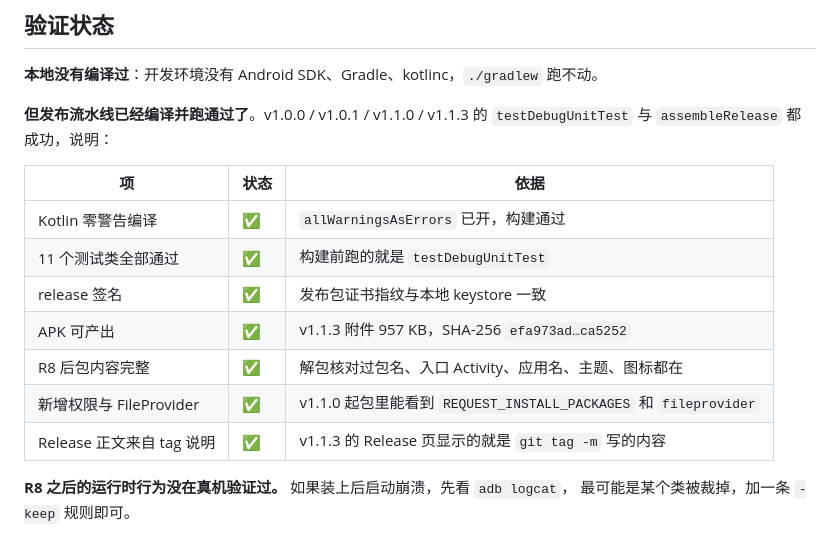
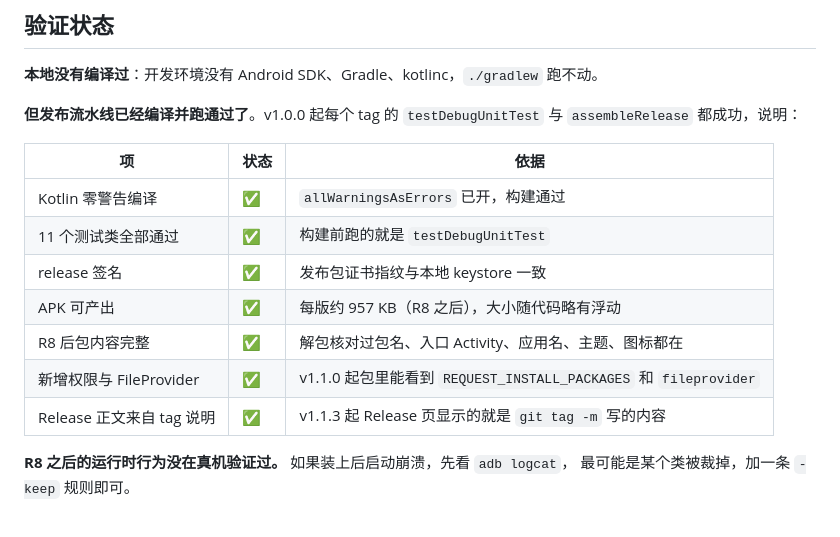
Before and after one commit to xushujin/wall-kiosk, a Markdown page: android/README.md, the part around the change. Drawn GitHub-style.

Commit message:
docs: 验证状态表不再写死版本号和 SHA
每发一版就过期，改成描述性表述（每版约 957 KB）。

```diff
--- a/android/README.md
+++ b/android/README.md
@@ -237,17 +237,17 @@ android/
 
 **本地没有编译过**：开发环境没有 Android SDK、Gradle、kotlinc，`./gradlew` 跑不动。
 
-**但发布流水线已经编译并跑通过了**。v1.0.0 / v1.0.1 / v1.1.0 / v1.1.3 的 `testDebugUnitTest` 与 `assembleRelease` 都成功，说明：
+**但发布流水线已经编译并跑通过了**。v1.0.0 起每个 tag 的 `testDebugUnitTest` 与 `assembleRelease` 都成功，说明：
 
 | 项 | 状态 | 依据 |
 |---|---|---|
 | Kotlin 零警告编译 | ✅ | `allWarningsAsErrors` 已开，构建通过 |
 | 11 个测试类全部通过 | ✅ | 构建前跑的就是 `testDebugUnitTest` |
 | release 签名 | ✅ | 发布包证书指纹与本地 keystore 一致 |
-| APK 可产出 | ✅ | v1.1.3 附件 957 KB，SHA-256 `efa973ad…ca5252` |
+| APK 可产出 | ✅ | 每版约 957 KB（R8 之后），大小随代码略有浮动 |
 | R8 后包内容完整 | ✅ | 解包核对过包名、入口 Activity、应用名、主题、图标都在 |
 | 新增权限与 FileProvider | ✅ | v1.1.0 起包里能看到 `REQUEST_INSTALL_PACKAGES` 和 `fileprovider` |
-| Release 正文来自 tag 说明 | ✅ | v1.1.3 的 Release 页显示的就是 `git tag -m` 写的内容 |
+| Release 正文来自 tag 说明 | ✅ | v1.1.3 起 Release 页显示的就是 `git tag -m` 写的内容 |
 
 **R8 之后的运行时行为没在真机验证过。** 如果装上后启动崩溃，先看 `adb logcat`，
 最可能是某个类被裁掉，加一条 `-keep` 规则即可。
```
